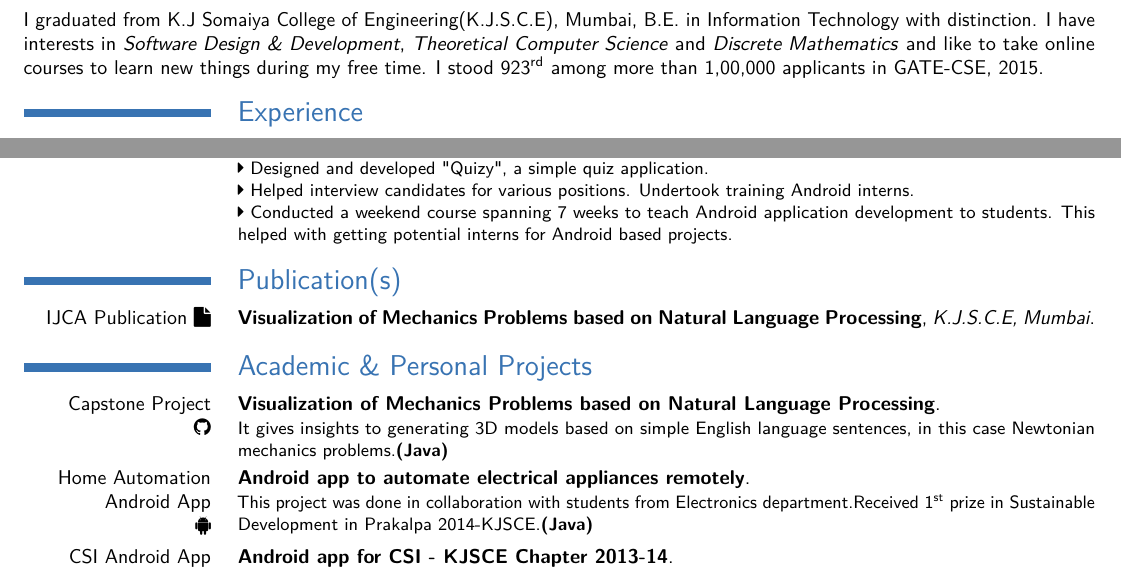
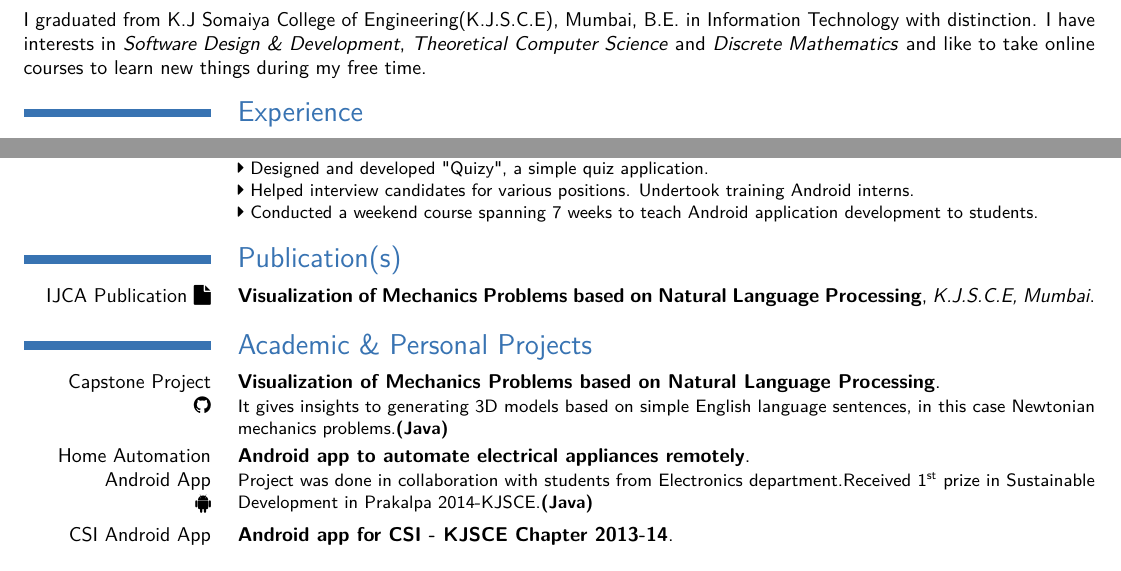
Before and after one commit to narayanacharya6/Resume, a LaTeX CV (resume_moderncv.tex): two parts of the page, joined at a grey line, cut so that both start at the same text. The pictures show the PDF file resume_moderncv.pdf that the author committed with the source.

Commit message:
Some updates.

```diff
--- a/resume_moderncv.tex
+++ b/resume_moderncv.tex
@@ -33,7 +33,7 @@
 \makecvtitle
 
 \subsection{\hfil About Me \hfil}
-I graduated from K.J Somaiya College of Engineering(K.J.S.C.E), Mumbai, B.E. in Information Technology with distinction. I have interests in \emph{Software Design \& Development}, \emph{Theoretical Computer Science} and \emph{Discrete Mathematics} and like to take online courses to learn new things during my free time. I stood \nth{923} among more than 1,00,000 applicants in GATE-CSE, 2015.
+I graduated from K.J Somaiya College of Engineering(K.J.S.C.E), Mumbai, B.E. in Information Technology with distinction. I have interests in \emph{Software Design \& Development}, \emph{Theoretical Computer Science} and \emph{Discrete Mathematics} and like to take online courses to learn new things during my free time. %I stood \nth{923} among more than 1,00,000 applicants in GATE-CSE, 2015.
 
 \section{Experience}
 \cventry
@@ -62,7 +62,7 @@ I graduated from K.J Somaiya College of Engineering(K.J.S.C.E), Mumbai, B.E. in
 {\faCaretRight} Undertook project management responsibilities that included tasks like requirements analysis, project draft and proposal and tracking project timelines and deadlines. \\
 {\faCaretRight} Designed and developed "Quizy", a simple quiz application. \\
 {\faCaretRight} Helped interview candidates for various positions. Undertook training Android interns. \\
-{\faCaretRight} Conducted a weekend course spanning 7 weeks to teach Android application development to students. This helped with getting potential interns for Android based projects.
+{\faCaretRight} Conducted a weekend course spanning 7 weeks to teach Android application development to students. %This helped with getting potential interns for Android based projects.
 }
 
 \section{Publication(s)}
@@ -92,7 +92,7 @@ Natural Language Processing}
 {}
 {}
 {}
-{This project was done in collaboration with students from Electronics department.Received \nth{1} prize in Sustainable Development in Prakalpa 2014-KJSCE.\bfseries{(Java)}}
+{Project was done in collaboration with students from Electronics department.Received \nth{1} prize in Sustainable Development in Prakalpa 2014-KJSCE.\bfseries{(Java)}}
 
 \cventry
 {CSI Android App \\ {\faAndroid}}
```
Also changed, not shown: resume_moderncv.pdf.
